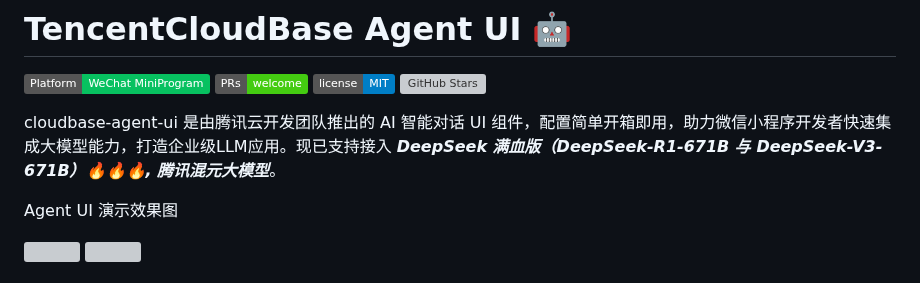
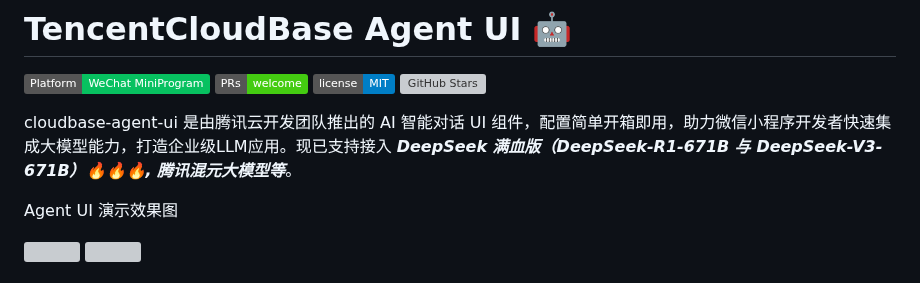
Before and after one commit to TencentCloudBase/cloudbase-agent-ui, a Markdown page: README.md, the part around the change. GitHub-like rendering; badges without logos; grey boxes are pictures that could not be loaded.

Commit message:
fix: fix readme

```diff
--- a/README.md
+++ b/README.md
@@ -6,7 +6,7 @@
 [![GitHub Stars](https://img.shields.io/github/stars/TencentCloudBase/cloudbase-agent-ui?style=social)](https://github.com/TencentCloudBase/cloudbase-agent-ui)
 
 cloudbase-agent-ui 是由腾讯云开发团队推出的 AI 智能对话 UI 组件，配置简单开箱即用，助力微信小程序开发者快速集成大模型能力，打造企业级LLM应用。现已支持接入
-***DeepSeek 满血版（DeepSeek-R1-671B 与 DeepSeek-V3-671B）🔥🔥🔥, 腾讯混元大模型***。
+***DeepSeek 满血版（DeepSeek-R1-671B 与 DeepSeek-V3-671B）🔥🔥🔥, 腾讯混元大模型等***。
 
 Agent UI 演示效果图
 
```
